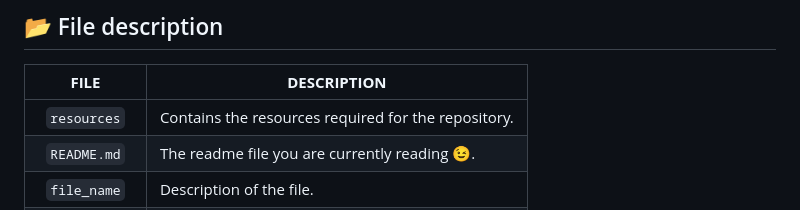
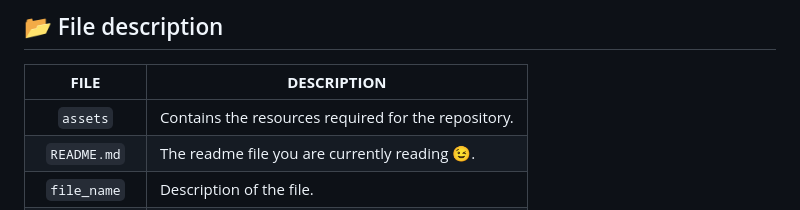
Before and after one commit to fchavonet/fchavonet, a Markdown page: template-README.md, the part around the change printed below. Drawn GitHub-style.

```diff
--- a/template-README.md
+++ b/template-README.md
@@ -88,7 +88,7 @@ Explain the objectives of this project.
 
 | **FILE**      | **DESCRIPTION**                                     |
 | :-----------: | --------------------------------------------------- |
-| `resources`   | Contains the resources required for the repository. |
+| `assets`      | Contains the resources required for the repository. |
 | `README.md`   | The readme file you are currently reading 😉.       |
 | `file_name`   | Description of the file.                            |
 | `folder_name` | Description of the project in the folder.           |
```
Also changed, not shown: other parts of template-README.md (+3 -3 lines), README.md (+1 -1 lines).
